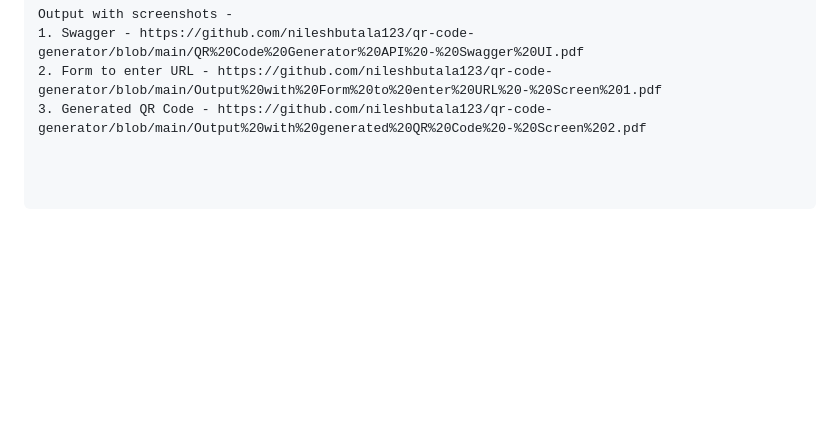
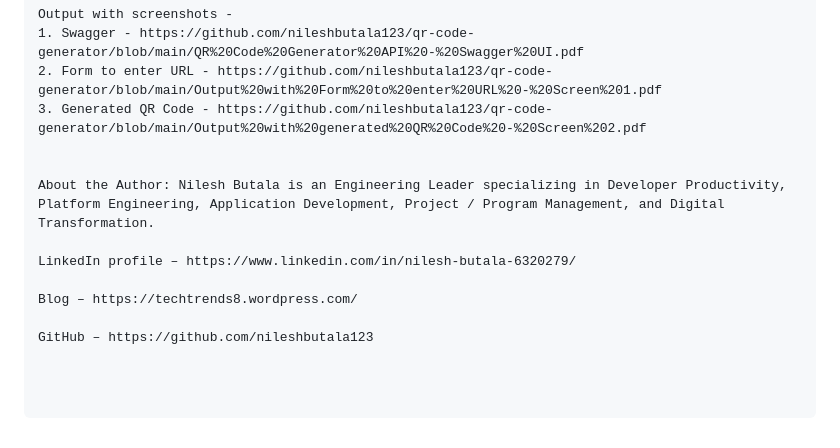
Before and after one commit to nileshbutala123/qr-code-generator, a Markdown page: README.md, the part around the change. Rendered like a GitHub page; blank space fills up the shorter version.

Commit message:
Update README.md
Added my signature

```diff
--- a/README.md
+++ b/README.md
@@ -120,3 +120,12 @@ Output with screenshots -
 1. Swagger - https://github.com/nileshbutala123/qr-code-generator/blob/main/QR%20Code%20Generator%20API%20-%20Swagger%20UI.pdf
 2. Form to enter URL - https://github.com/nileshbutala123/qr-code-generator/blob/main/Output%20with%20Form%20to%20enter%20URL%20-%20Screen%201.pdf
 3. Generated QR Code - https://github.com/nileshbutala123/qr-code-generator/blob/main/Output%20with%20generated%20QR%20Code%20-%20Screen%202.pdf
+
+
+About the Author: Nilesh Butala is an Engineering Leader specializing in Developer Productivity, Platform Engineering, Application Development, Project / Program Management, and Digital Transformation.
+
+LinkedIn profile – https://www.linkedin.com/in/nilesh-butala-6320279/
+
+Blog – https://techtrends8.wordpress.com/
+
+GitHub – https://github.com/nileshbutala123
```
